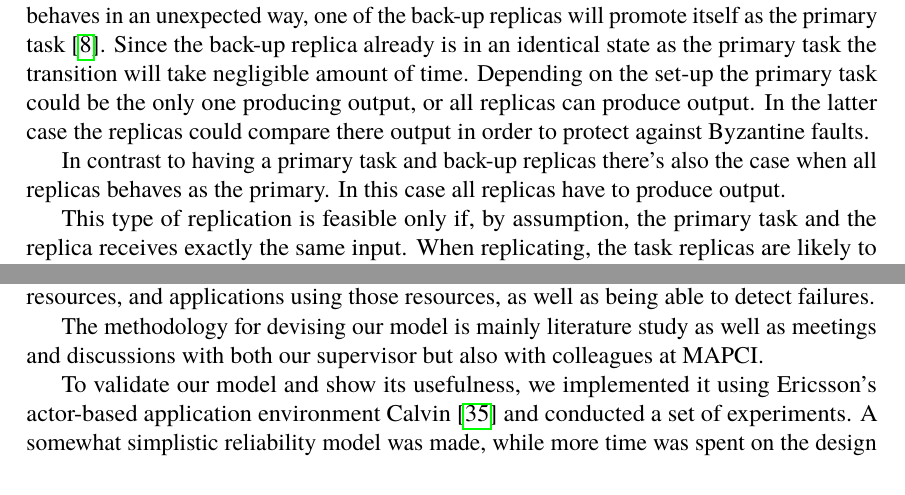
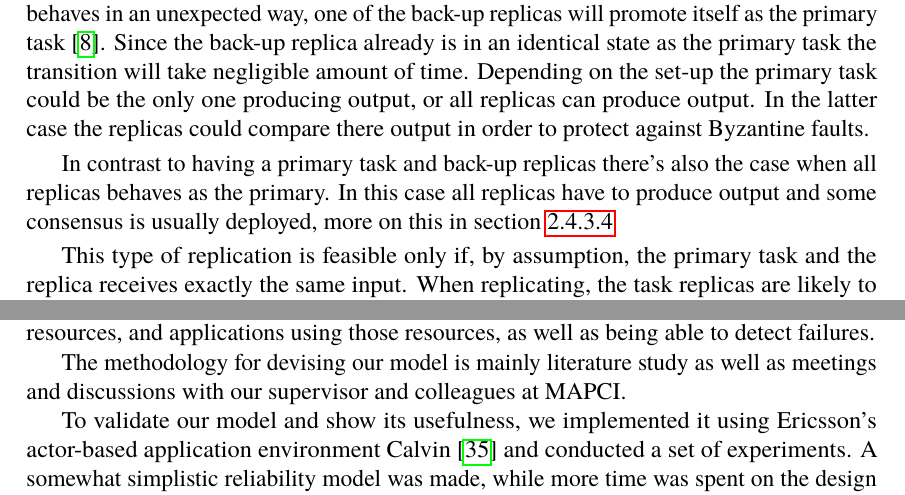
Before and after one commit to PStahl/master_thesis, a LaTeX thesis (report.tex): two parts of pages 21 and 25 of 85, joined at a grey line, cut so that both start at the same text. Compiled offline with pdfLaTeX.

Commit message:
Update replication and methodology

```diff
--- a/report.tex
+++ b/report.tex
@@ -364,7 +364,7 @@ The term replica or task replica is used to denote an identical copy of the orig
 \subsubsection{Active replication} \label{subsec:active_replication}
 In active replication, there are one or several replicas of a task running simultaneously. All replicas receive an exact copy of the task's input and they all perform the same computations. Often there is one primary task and several back-up replicas. The primary task is monitored by the back-up replicas for incorrect behaviour and in event that the primary task fails or behaves in an unexpected way, one of the back-up replicas will promote itself as the primary task~\cite{surveyFaultParallel}. Since the back-up replica already is in an identical state as the primary task the transition will take negligible amount of time. Depending on the set-up the primary task could be the only one producing output, or all replicas can produce output. In the latter case the replicas could compare there output in order to protect against Byzantine faults.
 
-In contrast to having a primary task and back-up replicas there's also the case when all replicas behaves as the primary. In this case all replicas have to produce output.
+In contrast to having a primary task and back-up replicas there's also the case when all replicas behaves as the primary. In this case all replicas have to produce output and some consensus is usually deployed, more on this in \cref{subsub:consensus}
 
 This type of replication is feasible only if, by assumption, the primary task and the replica receives exactly the same input. When replicating, the task replicas are likely to be un-synced. Therefore, if they perform computations or make external requests which are time-dependent, they are likely to produce different results. To avoid this, this kind of replication is usually done for tasks performing computations which are not time-dependent.
 
@@ -478,7 +478,7 @@ In this chapter, the key components of our fault-tolerant framework are describe
 %TODO needs work
 Having a fault tolerant framework or model includes being able to express the reliability of resources, and applications using those resources, as well as being able to detect failures.
 
-The methodology for devising our model is mainly literature study as well as meetings and discussions with both our supervisor but also with colleagues at MAPCI.
+The methodology for devising our model is mainly literature study as well as meetings and discussions with our supervisor and colleagues at MAPCI.
 
 To validate our model and show its usefulness, we implemented it using Ericsson's actor-based application environment Calvin \cite{calvin} and conducted a set of experiments. A somewhat simplistic reliability model was made, while more time was spent on the design and implementation of the other parts of the model. Spending more time on implementation rather than designing a more sophisticated reliability model allowed us to conduct various kinds of experiments. In addition, our model is not dependent on the reliability model used, and it could easily be replaced.
 
```
Also changed, not shown: report.tex (2 more changed lines).
